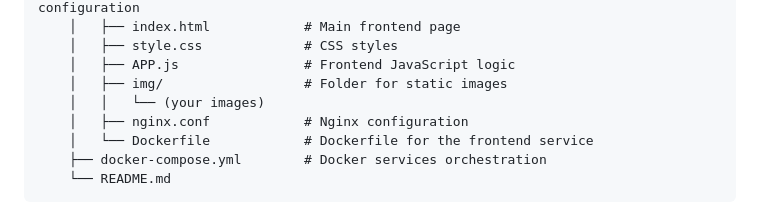
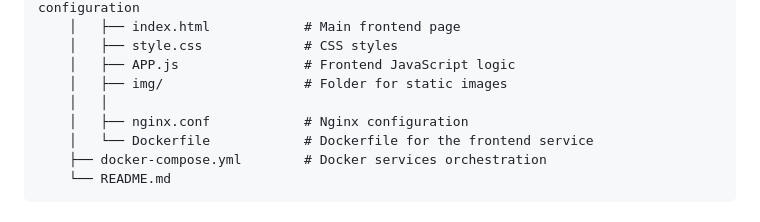
Before and after one commit to Caio-GBrayner/Quality-air, a Markdown page: README.md, the part around one of its changes. GitHub-like rendering.

```diff
--- a/README.md
+++ b/README.md
@@ -86,7 +86,7 @@ The project structure is organized as follows:
     │   ├── style.css             # CSS styles
     │   ├── APP.js                # Frontend JavaScript logic
     │   ├── img/                  # Folder for static images
-    │   │   └── (your images)
+    │   │
     │   ├── nginx.conf            # Nginx configuration
     │   └── Dockerfile            # Dockerfile for the frontend service
     ├── docker-compose.yml        # Docker services orchestration
```
Also changed, not shown: other parts of README.md (+5 -5 lines), docs/README.pt-br.md (+5 -5 lines).
